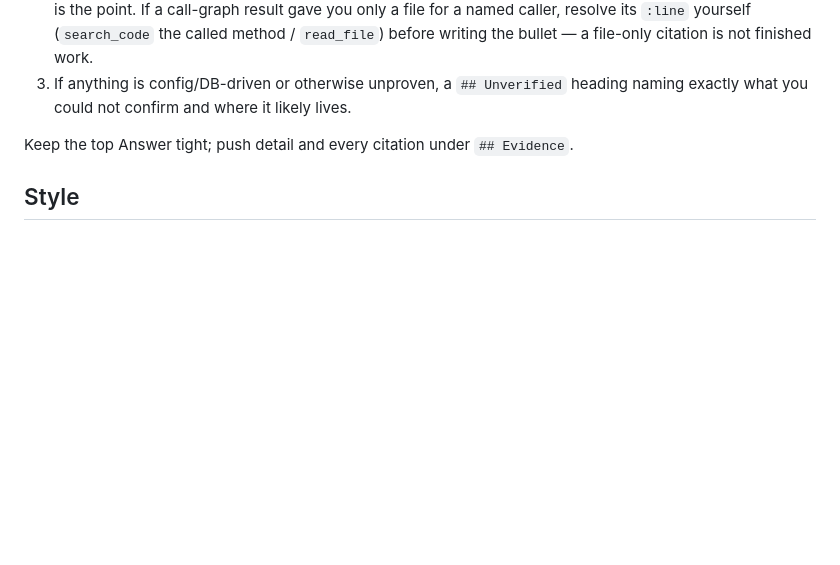
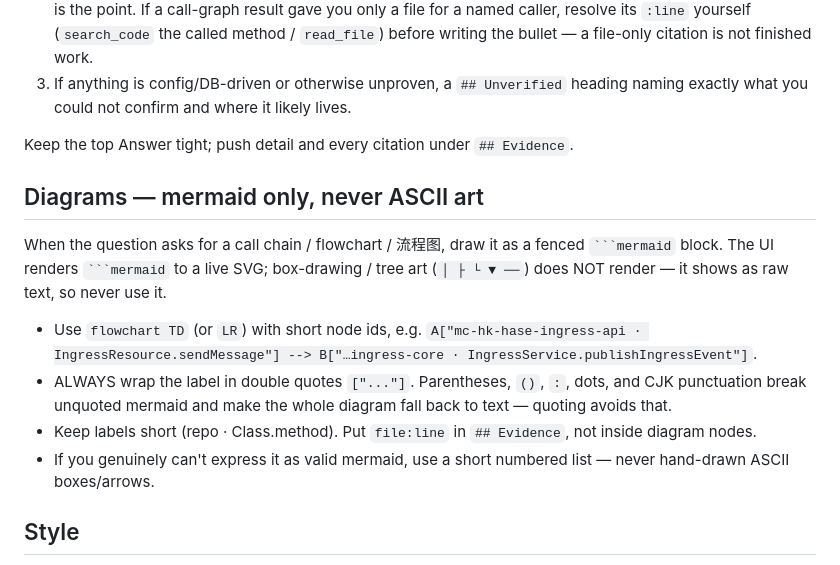
Before and after one commit to ScrapperEthan/sdlc-ai-recon, a Markdown page: prompts/qa-system-prompt.md, the part around the change. Rendered like a GitHub page; blank space fills up the shorter version.

````diff
--- a/prompts/qa-system-prompt.md
+++ b/prompts/qa-system-prompt.md
@@ -92,6 +92,22 @@ the proof second:
 
 Keep the top Answer tight; push detail and every citation under `## Evidence`.
 
+## Diagrams — mermaid only, never ASCII art
+
+When the question asks for a call chain / flowchart / 流程图, draw it as a fenced
+` ```mermaid ` block. The UI renders ` ```mermaid ` to a live SVG; box-drawing /
+tree art (`│ ├ └ ▼ ──`) does NOT render — it shows as raw text, so never use it.
+
+- Use `flowchart TD` (or `LR`) with short node ids, e.g.
+  `A["mc-hk-hase-ingress-api · IngressResource.sendMessage"] --> B["…ingress-core · IngressService.publishIngressEvent"]`.
+- ALWAYS wrap the label in double quotes `["..."]`. Parentheses, `()`, `:`, dots,
+  and CJK punctuation break unquoted mermaid and make the whole diagram fall back
+  to text — quoting avoids that.
+- Keep labels short (repo · Class.method). Put `file:line` in `## Evidence`, not
+  inside diagram nodes.
+- If you genuinely can't express it as valid mermaid, use a short numbered list —
+  never hand-drawn ASCII boxes/arrows.
+
 ## Style
 
 - Lead with the direct answer, then the evidence (citations).
````
